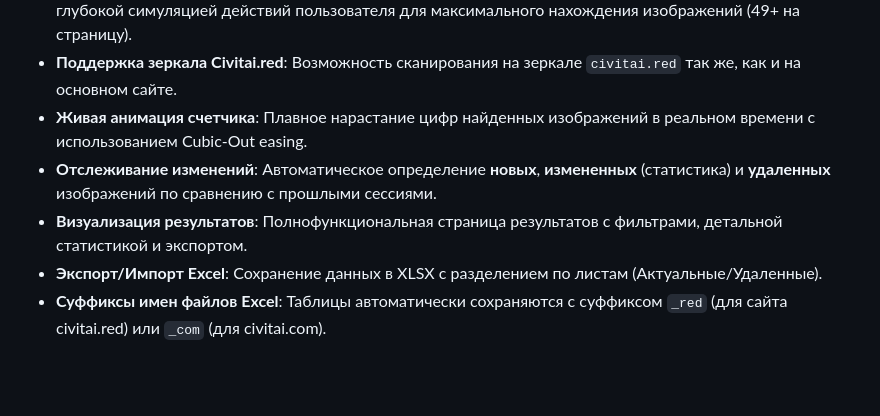
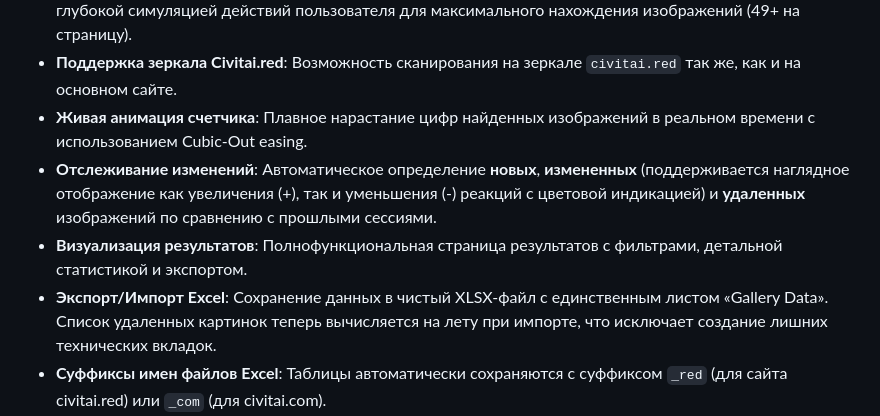
Before and after one commit to begon123/CivitaiGalleryParser, a Markdown page: README.md, the part around the change. GitHub-like rendering; blank space fills up the shorter version.

```diff
--- a/README.md
+++ b/README.md
@@ -12,9 +12,9 @@
 - **Умный сканер (v1.5+)**: Продвинутый алгоритм с авто-разблокировкой скролла, обходом модальных окон и глубокой симуляцией действий пользователя для максимального нахождения изображений (49+ на страницу).
 - **Поддержка зеркала Civitai.red**: Возможность сканирования на зеркале `civitai.red` так же, как и на основном сайте.
 - **Живая анимация счетчика**: Плавное нарастание цифр найденных изображений в реальном времени с использованием Cubic-Out easing.
-- **Отслеживание изменений**: Автоматическое определение **новых**, **измененных** (статистика) и **удаленных** изображений по сравнению с прошлыми сессиями.
+- **Отслеживание изменений**: Автоматическое определение **новых**, **измененных** (поддерживается наглядное отображение как увеличения (+), так и уменьшения (-) реакций с цветовой индикацией) и **удаленных** изображений по сравнению с прошлыми сессиями.
 - **Визуализация результатов**: Полнофункциональная страница результатов с фильтрами, детальной статистикой и экспортом.
-- **Экспорт/Импорт Excel**: Сохранение данных в XLSX с разделением по листам (Актуальные/Удаленные).
+- **Экспорт/Импорт Excel**: Сохранение данных в чистый XLSX-файл с единственным листом «Gallery Data». Список удаленных картинок теперь вычисляется на лету при импорте, что исключает создание лишних технических вкладок.
 - **Суффиксы имен файлов Excel**: Таблицы автоматически сохраняются с суффиксом `_red` (для сайта civitai.red) или `_com` (для civitai.com).
 - **Мультиязычность**: Полная поддержка русского и английского языков с анимированным переключателем флагов.
 
```
Also changed, not shown: README.en.md (+2 -2 lines).
